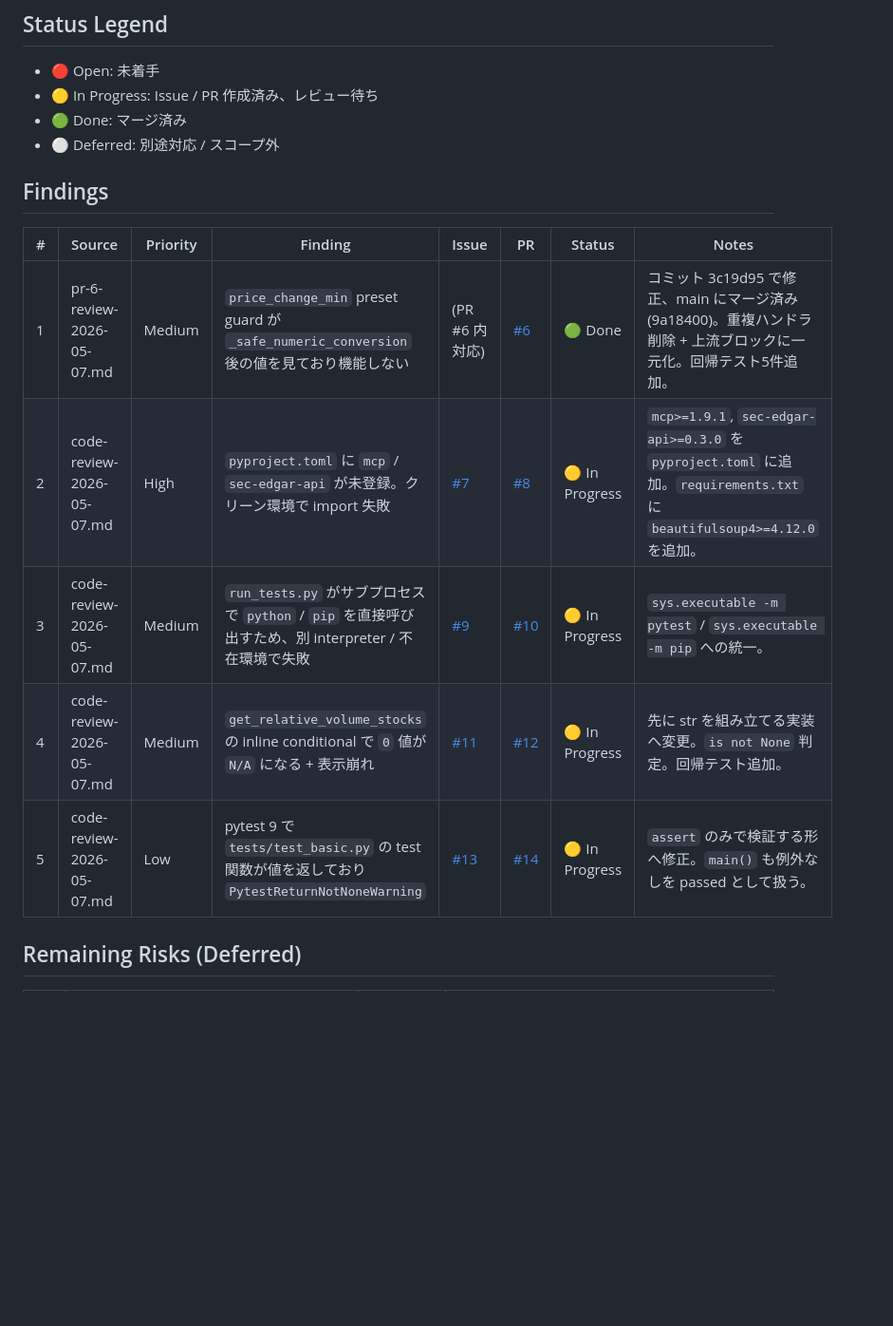
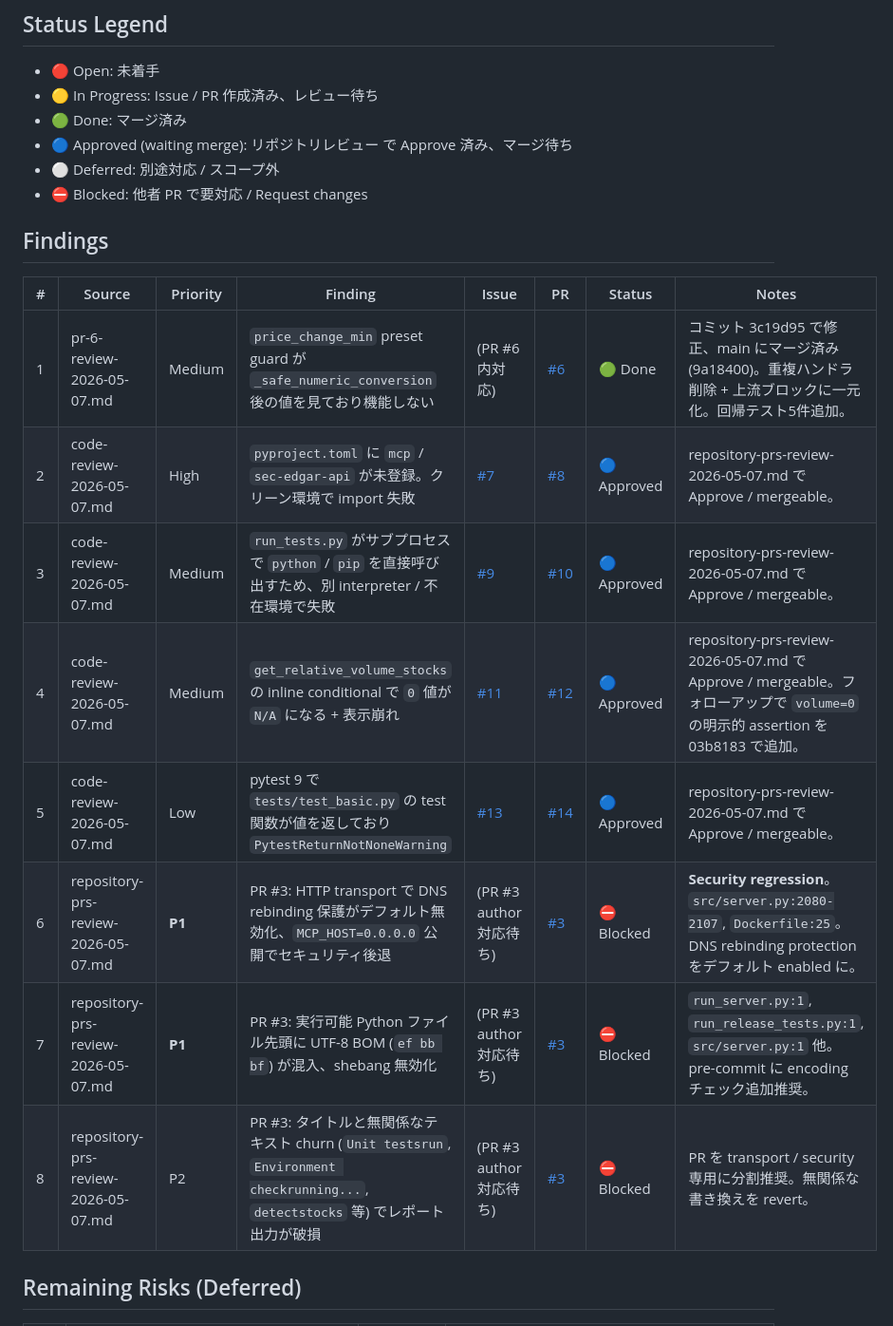
Before and after one commit to arleighkb/finviz-mcp-server, a Markdown page: reviews/REVIEW_TRACKING.md, the part around one of its changes. Shown at 95% size. Rendered like a GitHub page; blank space fills up the shorter version.

Commit message:
docs: Track repository-prs-review-2026-05-07 findings
Update tracker to reflect the repository-wide PR review pass:

- Mark #8 / #10 / #12 / #14 / #15 as Approved (waiting merge).
- Add 3 new findings against PR #3 (not authored here): two P1
  blockers (DNS rebinding protection disabled by default with
  0.0.0.0 host binding; UTF-8 BOM before executable shebangs) and
  one P2 (large unrelated text churn corrupting test/report output).
- Status legend now includes 🔵 Approved and ⛔ Blocked.
- Capture the recommended merge order from the review.

Per user direction, no Request-changes comment was posted on PR #3;
the blockers are tracked locally only.

Co-Authored-By: Claude Opus 4.7 (1M context) <noreply@anthropic.com>

```diff
--- a/reviews/REVIEW_TRACKING.md
+++ b/reviews/REVIEW_TRACKING.md
@@ -7,17 +7,22 @@
 - 🔴 Open: 未着手
 - 🟡 In Progress: Issue / PR 作成済み、レビュー待ち
 - 🟢 Done: マージ済み
+- 🔵 Approved (waiting merge): リポジトリレビュー で Approve 済み、マージ待ち
 - ⚪ Deferred: 別途対応 / スコープ外
+- ⛔ Blocked: 他者 PR で要対応 / Request changes
 
 ## Findings
 
 | # | Source | Priority | Finding | Issue | PR | Status | Notes |
 |---|--------|----------|---------|-------|----|----|-------|
 | 1 | pr-6-review-2026-05-07.md | Medium | `price_change_min` preset guard が `_safe_numeric_conversion` 後の値を見ており機能しない | (PR #6 内対応) | [#6](https://github.com/tradermonty/finviz-mcp-server/pull/6) | 🟢 Done | コミット 3c19d95 で修正、main にマージ済み (9a18400)。重複ハンドラ削除 + 上流ブロックに一元化。回帰テスト5件追加。 |
-| 2 | code-review-2026-05-07.md | High | `pyproject.toml` に `mcp` / `sec-edgar-api` が未登録。クリーン環境で import 失敗 | [#7](https://github.com/tradermonty/finviz-mcp-server/issues/7) | [#8](https://github.com/tradermonty/finviz-mcp-server/pull/8) | 🟡 In Progress | `mcp>=1.9.1`, `sec-edgar-api>=0.3.0` を `pyproject.toml` に追加。`requirements.txt` に `beautifulsoup4>=4.12.0` を追加。 |
-| 3 | code-review-2026-05-07.md | Medium | `run_tests.py` がサブプロセスで `python` / `pip` を直接呼び出すため、別 interpreter / 不在環境で失敗 | [#9](https://github.com/tradermonty/finviz-mcp-server/issues/9) | [#10](https://github.com/tradermonty/finviz-mcp-server/pull/10) | 🟡 In Progress | `sys.executable -m pytest` / `sys.executable -m pip` への統一。 |
-| 4 | code-review-2026-05-07.md | Medium | `get_relative_volume_stocks` の inline conditional で `0` 値が `N/A` になる + 表示崩れ | [#11](https://github.com/tradermonty/finviz-mcp-server/issues/11) | [#12](https://github.com/tradermonty/finviz-mcp-server/pull/12) | 🟡 In Progress | 先に str を組み立てる実装へ変更。`is not None` 判定。回帰テスト追加。 |
-| 5 | code-review-2026-05-07.md | Low | pytest 9 で `tests/test_basic.py` の test 関数が値を返しており `PytestReturnNotNoneWarning` | [#13](https://github.com/tradermonty/finviz-mcp-server/issues/13) | [#14](https://github.com/tradermonty/finviz-mcp-server/pull/14) | 🟡 In Progress | `assert` のみで検証する形へ修正。`main()` も例外なしを passed として扱う。 |
+| 2 | code-review-2026-05-07.md | High | `pyproject.toml` に `mcp` / `sec-edgar-api` が未登録。クリーン環境で import 失敗 | [#7](https://github.com/tradermonty/finviz-mcp-server/issues/7) | [#8](https://github.com/tradermonty/finviz-mcp-server/pull/8) | 🔵 Approved | repository-prs-review-2026-05-07.md で Approve / mergeable。 |
+| 3 | code-review-2026-05-07.md | Medium | `run_tests.py` がサブプロセスで `python` / `pip` を直接呼び出すため、別 interpreter / 不在環境で失敗 | [#9](https://github.com/tradermonty/finviz-mcp-server/issues/9) | [#10](https://github.com/tradermonty/finviz-mcp-server/pull/10) | 🔵 Approved | repository-prs-review-2026-05-07.md で Approve / mergeable。 |
+| 4 | code-review-2026-05-07.md | Medium | `get_relative_volume_stocks` の inline conditional で `0` 値が `N/A` になる + 表示崩れ | [#11](https://github.com/tradermonty/finviz-mcp-server/issues/11) | [#12](https://github.com/tradermonty/finviz-mcp-server/pull/12) | 🔵 Approved | repository-prs-review-2026-05-07.md で Approve / mergeable。フォローアップで `volume=0` の明示的 assertion を 03b8183 で追加。 |
+| 5 | code-review-2026-05-07.md | Low | pytest 9 で `tests/test_basic.py` の test 関数が値を返しており `PytestReturnNotNoneWarning` | [#13](https://github.com/tradermonty/finviz-mcp-server/issues/13) | [#14](https://github.com/tradermonty/finviz-mcp-server/pull/14) | 🔵 Approved | repository-prs-review-2026-05-07.md で Approve / mergeable。 |
+| 6 | repository-prs-review-2026-05-07.md | **P1** | PR #3: HTTP transport で DNS rebinding 保護がデフォルト無効化、`MCP_HOST=0.0.0.0` 公開でセキュリティ後退 | (PR #3 author 対応待ち) | [#3](https://github.com/tradermonty/finviz-mcp-server/pull/3) | ⛔ Blocked | **Security regression**。`src/server.py:2080-2107`, `Dockerfile:25`。DNS rebinding protection をデフォルト enabled に。 |
+| 7 | repository-prs-review-2026-05-07.md | **P1** | PR #3: 実行可能 Python ファイル先頭に UTF-8 BOM (`ef bb bf`) が混入、shebang 無効化 | (PR #3 author 対応待ち) | [#3](https://github.com/tradermonty/finviz-mcp-server/pull/3) | ⛔ Blocked | `run_server.py:1`, `run_release_tests.py:1`, `src/server.py:1` 他。pre-commit に encoding チェック追加推奨。 |
+| 8 | repository-prs-review-2026-05-07.md | P2 | PR #3: タイトルと無関係なテキスト churn (`Unit testsrun`, `Environment checkrunning...`, `detectstocks` 等) でレポート出力が破損 | (PR #3 author 対応待ち) | [#3](https://github.com/tradermonty/finviz-mcp-server/pull/3) | ⛔ Blocked | PR を transport / security 専用に分割推奨。無関係な書き換えを revert。 |
 
 ## Remaining Risks (Deferred)
 
```
Also changed, not shown: other parts of reviews/REVIEW_TRACKING.md (+9 -0 lines).
